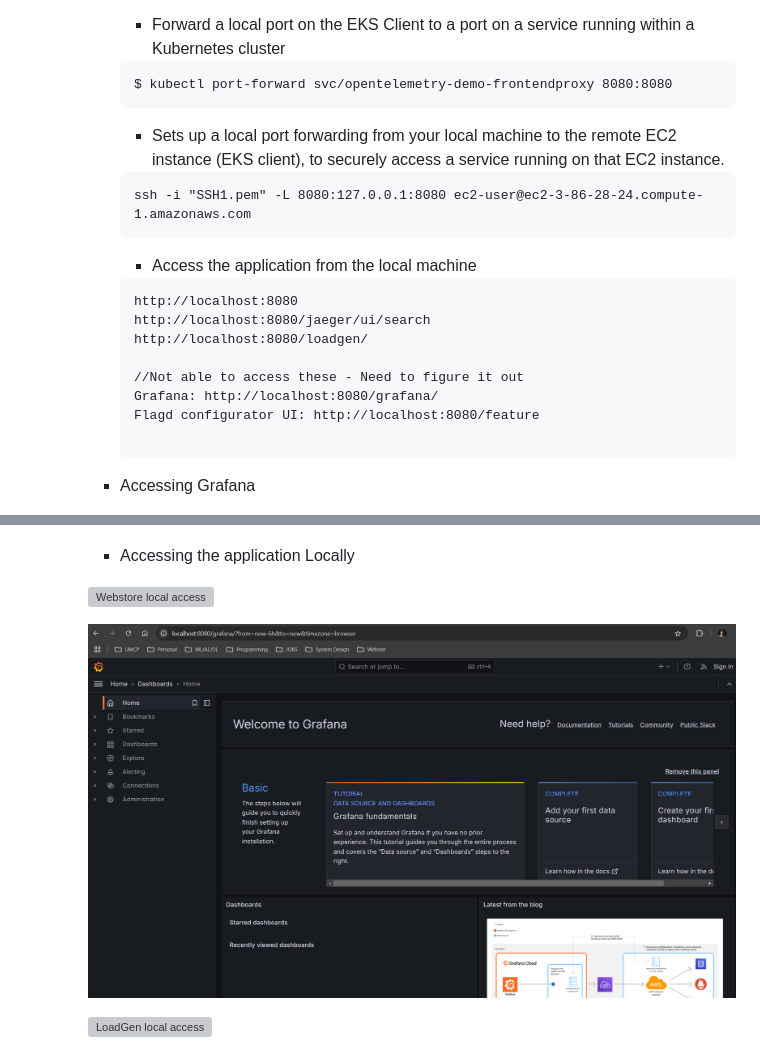
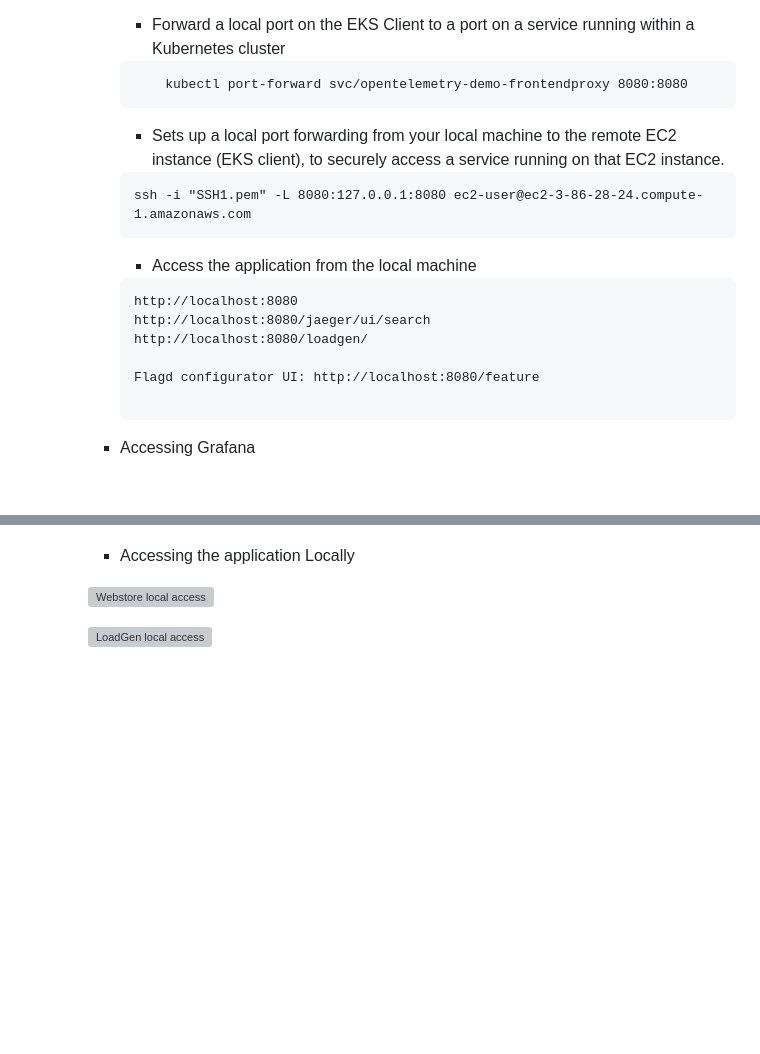
Before and after one commit to tarang1998/-EKS-and-Monitoring-with-OpenTelemetry, a Markdown page: README.md, 2 parts joined by grey strips. Rendered like a GitHub page; pictures changed too: screenshots/phase1/grafana-local-access.png; blank space fills up the shorter version; grey boxes are pictures that could not be loaded.

````diff
--- a/README.md
+++ b/README.md
@@ -271,7 +271,7 @@
             - Forward a local port on the EKS Client to a port on a service running within a Kubernetes cluster
 
             ```
-           $ kubectl port-forward svc/opentelemetry-demo-frontendproxy 8080:8080
+                kubectl port-forward svc/opentelemetry-demo-frontendproxy 8080:8080
             ```
 
             - Sets up a local port forwarding from your local machine to the remote EC2 instance (EKS client), to securely access a service running on that EC2 instance.
@@ -286,8 +286,6 @@
             http://localhost:8080/jaeger/ui/search
             http://localhost:8080/loadgen/
 
-            //Not able to access these - Need to figure it out
-            Grafana: http://localhost:8080/grafana/
             Flagd configurator UI: http://localhost:8080/feature
 
             ```
@@ -426,8 +428,6 @@
 
         ![Webstore local access](/screenshots/phase1/webstore-local-access.png)
 
-        ![Grafana local access](/screenshots/phase1/grafana-local-access.png)
-
         ![LoadGen local access](/screenshots/phase1/loadgen-local-access.png)
 
         ![Jaeger UI Local access](/screenshots/phase1/jaeger-ui-local-access-kubectl.png)
````
Also changed, not shown: other parts of README.md (+23 -4 lines), screenshots/phase1/kubectl-port-forwarding-grafana.png (added), screenshots/phase1/local-port-forwarding-grafana.png (added).
